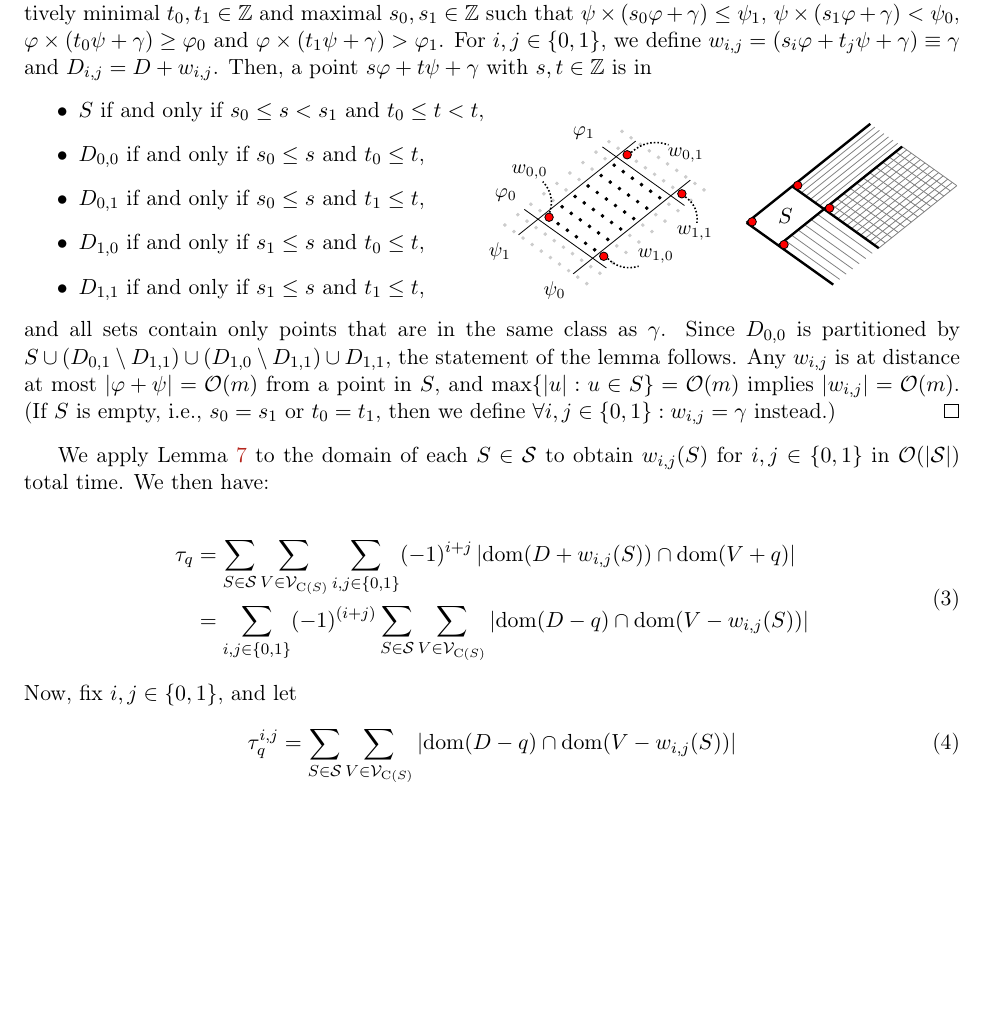
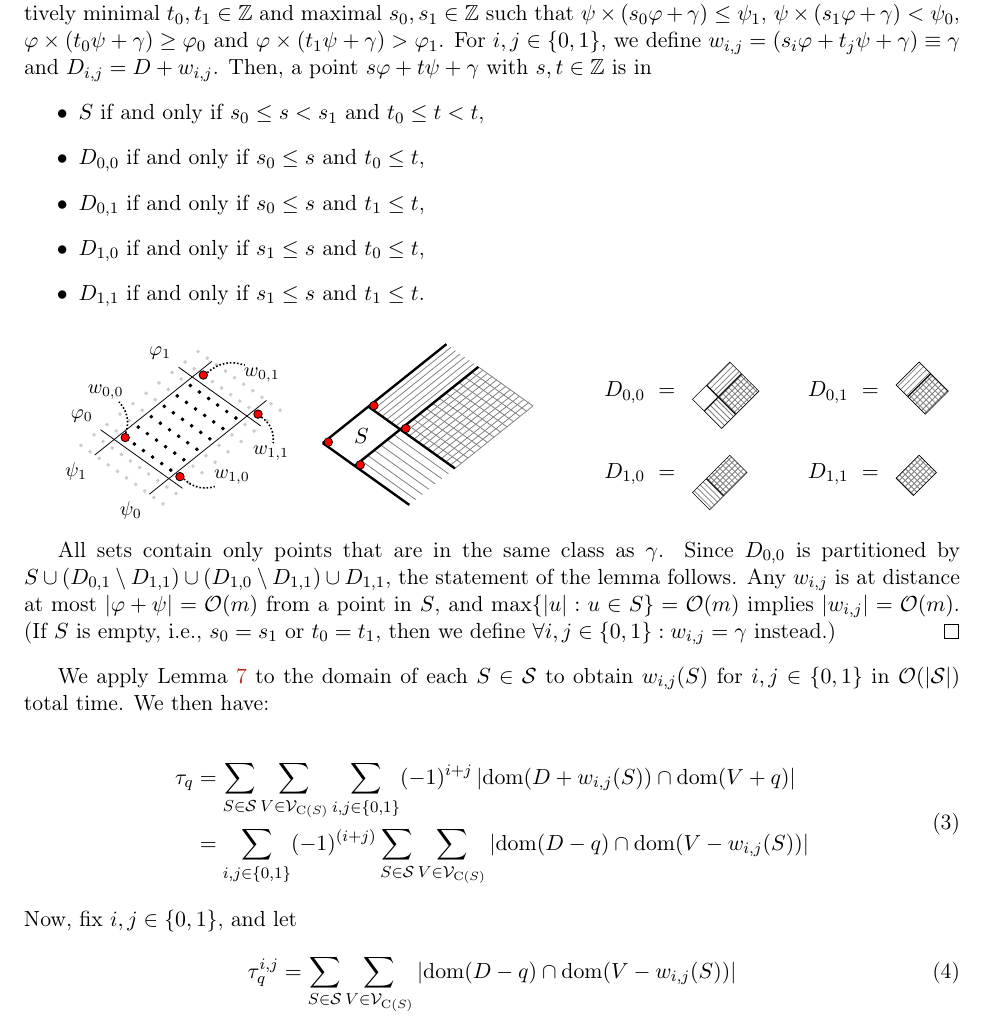
Before and after one commit to AGorkiewicz/2D-stuff, a LaTeX paper (main.tex): part of page 22 of 32, cut so that both start at the same text, the shorter picture padded with empty space. Compiled offline with pdfLaTeX.

Commit message:
finish drawing

```diff
--- a/main.tex
+++ b/main.tex
@@ -1145,9 +1145,12 @@ Then, a point $s\phi + t\psi + \gamma$ with $s,t \in \mathbb Z$ is in
 	\item $D_{0, 0}$ if and only if $s_0 \leq s$ and $t_0 \leq t$,
 	\item $D_{0, 1}$ if and only if $s_0 \leq s$ and $t_1 \leq t$,
 	\item $D_{1, 0}$ if and only if $s_1 \leq s$ and $t_0 \leq t$,
-	\item $D_{1, 1}$ if and only if $s_1 \leq s$ and $t_1 \leq t$,%
-	%
-	~~~~~~~~\begin{tikzpicture}[overlay, x=.6em, y=.6em]
+	\item $D_{1, 1}$ if and only if $s_1 \leq s$ and $t_1 \leq t$.
+\end{itemize}
+
+\vspace{.5\baselineskip}
+
+\parbox{.55\textwidth}{\begin{tikzpicture}[x=.6em, y=.6em]
 
 \foreach \s in {1,...,10} {
 	\foreach[evaluate=\s as \x using (\s+.7*\t),
@@ -1206,9 +1209,41 @@ Then, a point $s\phi + t\psi + \gamma$ with $s,t \in \mathbb Z$ is in
 \node[draw, circle, fill=red, inner sep=1.5pt] (8-8) at ($0.5*(8-8)+0.5*(9-9)$) {};
 
 
-\end{tikzpicture}
-\end{itemize}
-and all sets contain only points that are in the same class as $\gamma$.
+\end{tikzpicture}}%
+%
+\hfill%
+%
+\parbox{.38\textwidth}{
+$D_{0,0}\ = \enskip\rlap{\smash{\scalebox{.75}{\begin{tikzpicture}[baseline=0em]
+	\node[draw=black, pattern=north east lines, pattern color=gray, rotate=-45, inner sep=0, minimum width=1em, minimum height=2em, anchor=south east] at (0, 0) {};
+	\node[draw=black, pattern=north west lines, pattern color=gray, rotate=-45, inner sep=0, minimum width=1.5em, minimum height=1.2em, anchor=north west] at (0, 0) {};
+	\node[draw=black, pattern=crosshatch, pattern color=gray, rotate=-45, inner sep=0, minimum width=1.5em, minimum height=2em, anchor=south west] at (0, 0) {};
+	\node[draw=black, rotate=-45, inner sep=0, minimum width=1em, minimum height=1.2em, anchor=north east] at (0, 0) {};
+\end{tikzpicture}}}}$%
+%
+~~~~~~~~~~~~~~~
+%
+$D_{0,1}\ = \enskip\rlap{\smash{\scalebox{.75}{\begin{tikzpicture}[baseline=0em]
+	\node[draw=black, pattern=north east lines, pattern color=gray, rotate=-45, inner sep=0, minimum width=1em, minimum height=2em, anchor=south east] at (0, 0) {};
+	\node[draw=black, pattern=crosshatch, pattern color=gray, rotate=-45, inner sep=0, minimum width=1.5em, minimum height=2em, anchor=south west] at (0, 0) {};
+\end{tikzpicture}}}}$
+
+\vspace{2\baselineskip}
+
+$D_{1,0}\ = \enskip\rlap{\smash{\scalebox{.75}{\begin{tikzpicture}[baseline=0em]
+	\node[draw=black, pattern=north west lines, pattern color=gray, rotate=-45, inner sep=0, minimum width=1.5em, minimum height=1.2em, anchor=north west] at (0, 0) {};
+	\node[draw=black, pattern=crosshatch, pattern color=gray, rotate=-45, inner sep=0, minimum width=1.5em, minimum height=2em, anchor=south west] at (0, 0) {};
+\end{tikzpicture}}}}$%
+%
+~~~~~~~~~~~~~~~
+%
+$D_{1,1}\ = \enskip\rlap{\smash{\scalebox{.75}{\begin{tikzpicture}[baseline=0em]
+	\node[draw=black, pattern=crosshatch, pattern color=gray, rotate=-45, inner sep=0, minimum width=1.5em, minimum height=2em, anchor=south west] at (0, 0) {};
+\end{tikzpicture}}}}$}
+
+\vspace{.5\baselineskip}
+
+All sets contain only points that are in the same class as $\gamma$.
 Since $D_{0,0}$ is partitioned by $S \cup (D_{0, 1}\setminus D_{1, 1}) \cup (D_{1, 0}\setminus D_{1, 1}) \cup D_{1, 1}$, the statement of the lemma follows.
 Any $w_{i, j}$ is at distance at most $\absolute{\phi + \psi} = \O(m)$ from a point in $S$, and $\max \{\absolute{u} : u \in S\} = \O(m)$ implies $\absolute{w_{i,j}} = \O(m)$.
 (If $S$ is empty, i.e., $s_0 = s_1$ or $t_0 = t_1$, then we define $\forall i,j\in\{0, 1\} : w_{i,j} = \gamma$ instead.)
```
